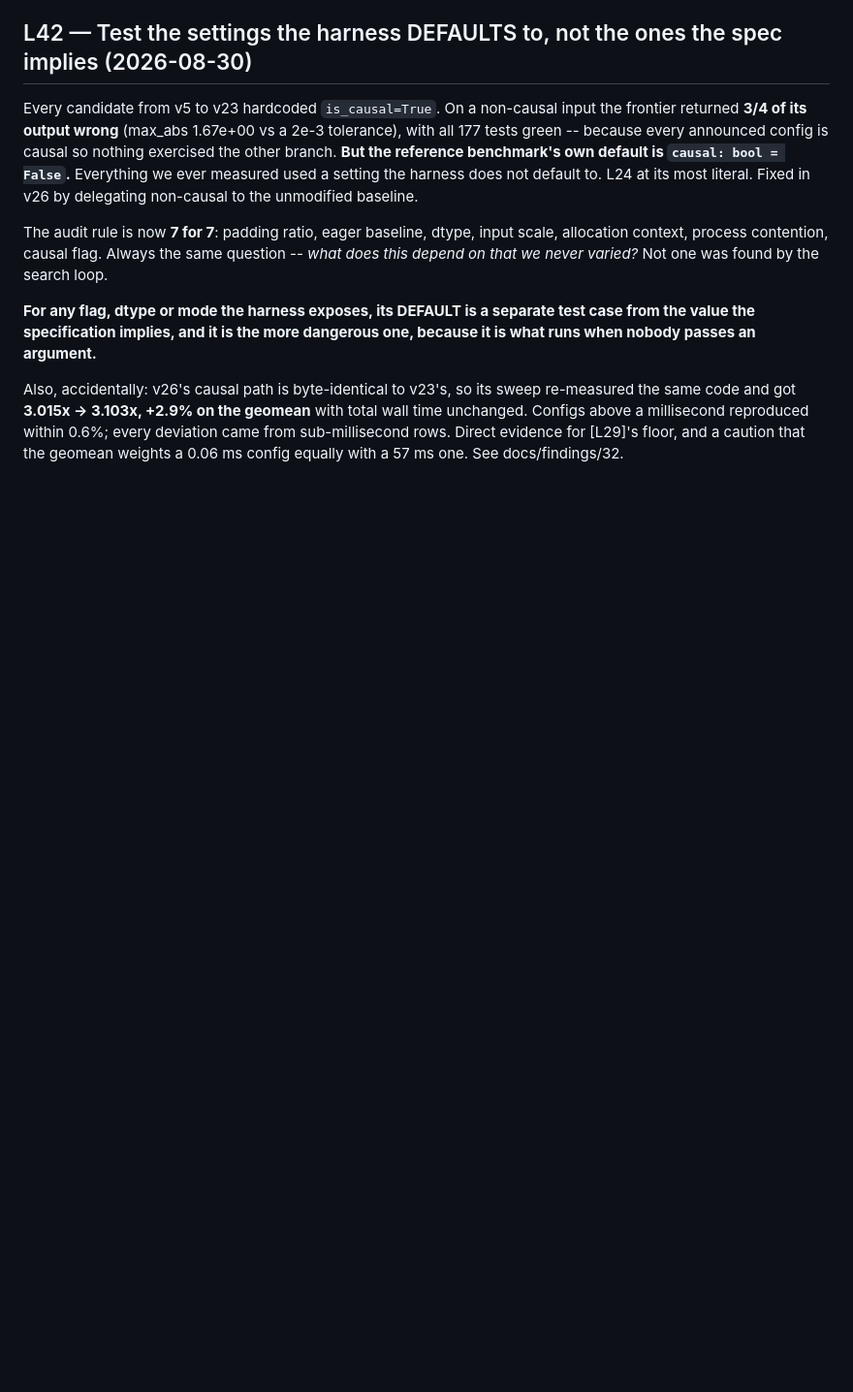
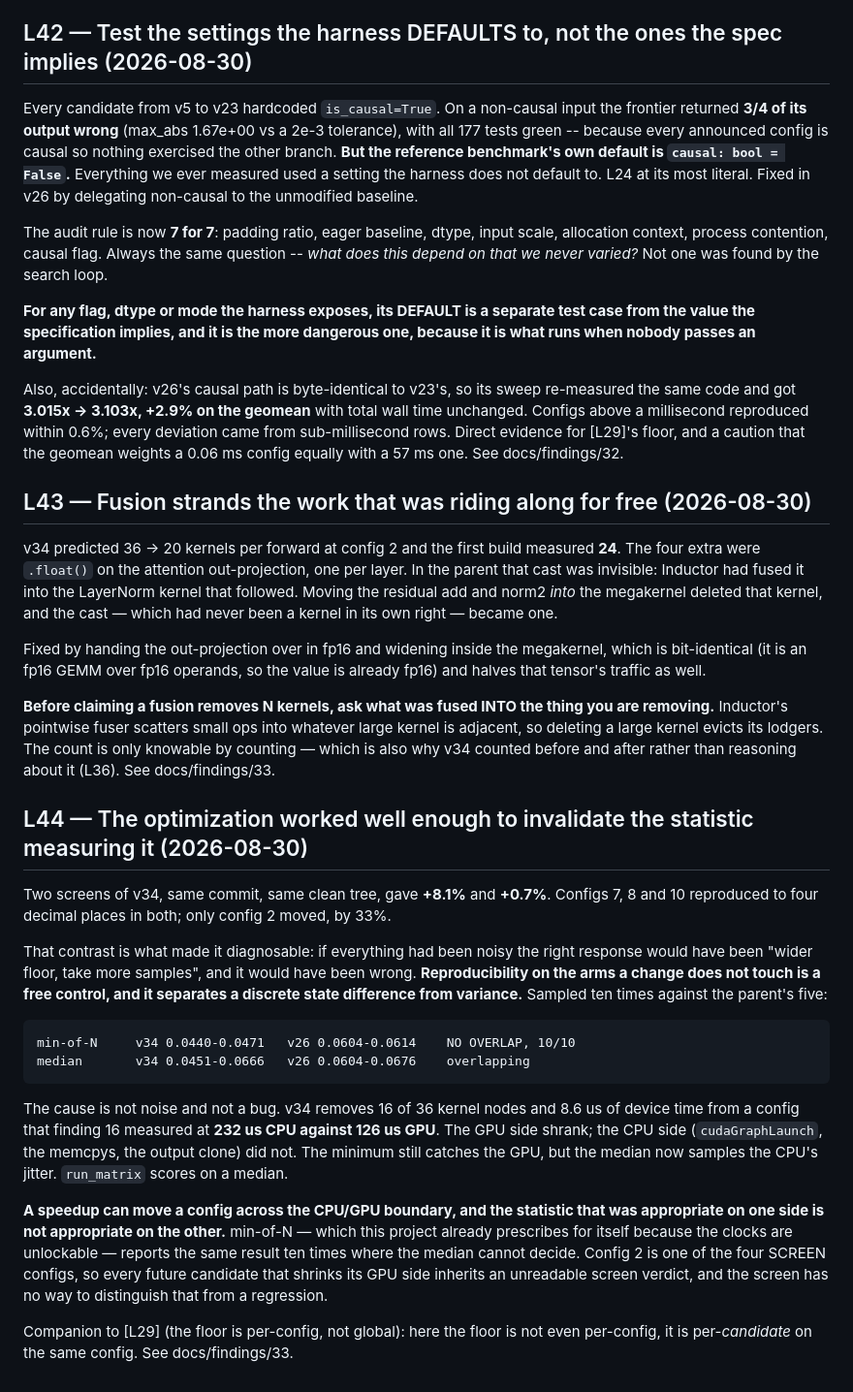
Before and after one commit to checkpoint214159/ratchet, a Markdown page: docs/findings/00-learnings.md, the part around the change. Shown at 97% size. GitHub-like rendering; blank space fills up the shorter version.

```diff
--- a/docs/findings/00-learnings.md
+++ b/docs/findings/00-learnings.md
@@ -678,3 +678,53 @@ the same code and got **3.015x -> 3.103x, +2.9% on the geomean** with total wall
 unchanged. Configs above a millisecond reproduced within 0.6%; every deviation came from
 sub-millisecond rows. Direct evidence for [L29]'s floor, and a caution that the geomean
 weights a 0.06 ms config equally with a 57 ms one. See docs/findings/32.
+
+
+
+## L43 — Fusion strands the work that was riding along for free (2026-08-30)
+
+v34 predicted 36 -> 20 kernels per forward at config 2 and the first build measured **24**.
+The four extra were `.float()` on the attention out-projection, one per layer. In the
+parent that cast was invisible: Inductor had fused it into the LayerNorm kernel that
+followed. Moving the residual add and norm2 *into* the megakernel deleted that kernel, and
+the cast — which had never been a kernel in its own right — became one.
+
+Fixed by handing the out-projection over in fp16 and widening inside the megakernel, which
+is bit-identical (it is an fp16 GEMM over fp16 operands, so the value is already fp16) and
+halves that tensor's traffic as well.
+
+**Before claiming a fusion removes N kernels, ask what was fused INTO the thing you are
+removing.** Inductor's pointwise fuser scatters small ops into whatever large kernel is
+adjacent, so deleting a large kernel evicts its lodgers. The count is only knowable by
+counting — which is also why v34 counted before and after rather than reasoning about it
+(L36). See docs/findings/33.
+
+
+## L44 — The optimization worked well enough to invalidate the statistic measuring it (2026-08-30)
+
+Two screens of v34, same commit, same clean tree, gave **+8.1%** and **+0.7%**. Configs 7,
+8 and 10 reproduced to four decimal places in both; only config 2 moved, by 33%.
+
+That contrast is what made it diagnosable: if everything had been noisy the right response
+would have been "wider floor, take more samples", and it would have been wrong.
+**Reproducibility on the arms a change does not touch is a free control, and it separates
+a discrete state difference from variance.** Sampled ten times against the parent's five:
+
+    min-of-N     v34 0.0440-0.0471   v26 0.0604-0.0614    NO OVERLAP, 10/10
+    median       v34 0.0451-0.0666   v26 0.0604-0.0676    overlapping
+
+The cause is not noise and not a bug. v34 removes 16 of 36 kernel nodes and 8.6 us of
+device time from a config that finding 16 measured at **232 us CPU against 126 us GPU**.
+The GPU side shrank; the CPU side (`cudaGraphLaunch`, the memcpys, the output clone) did
+not. The minimum still catches the GPU, but the median now samples the CPU's jitter.
+`run_matrix` scores on a median.
+
+**A speedup can move a config across the CPU/GPU boundary, and the statistic that was
+appropriate on one side is not appropriate on the other.** min-of-N — which this project
+already prescribes for itself because the clocks are unlockable — reports the same result
+ten times where the median cannot decide. Config 2 is one of the four SCREEN configs, so
+every future candidate that shrinks its GPU side inherits an unreadable screen verdict,
+and the screen has no way to distinguish that from a regression.
+
+Companion to [L29] (the floor is per-config, not global): here the floor is not even
+per-config, it is per-*candidate* on the same config. See docs/findings/33.
```
Also changed, not shown: docs/findings/33-the-launch-floor.md (added, +241 -0 lines).
